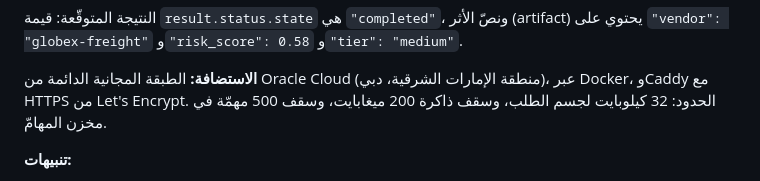
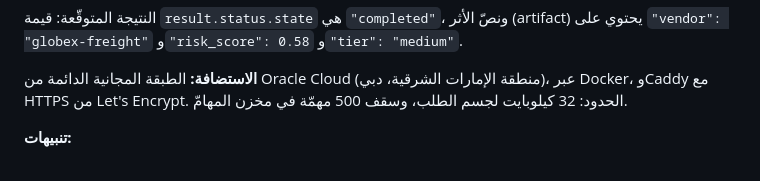
Before and after one commit to asadullah48/protobridge, a Markdown page: README.ar.md, the part around the change. Rendered like a GitHub page.

```diff
--- a/README.ar.md
+++ b/README.ar.md
@@ -38,7 +38,7 @@ curl -s -X POST https://84-12-146-32.sslip.io/ \
 
 **الاستضافة:** الطبقة المجانية الدائمة من Oracle Cloud (منطقة الإمارات الشرقية، دبي)،
 عبر Docker، وCaddy مع HTTPS من Let's Encrypt. الحدود: 32 كيلوبايت لجسم الطلب،
-وسقف ذاكرة 200 ميغابايت، وسقف 500 مهمّة في مخزن المهامّ.
+وسقف 500 مهمّة في مخزن المهامّ.
 
 **تنبيهات:**
 
```
Also changed, not shown: README.md (+1 -1 lines).
